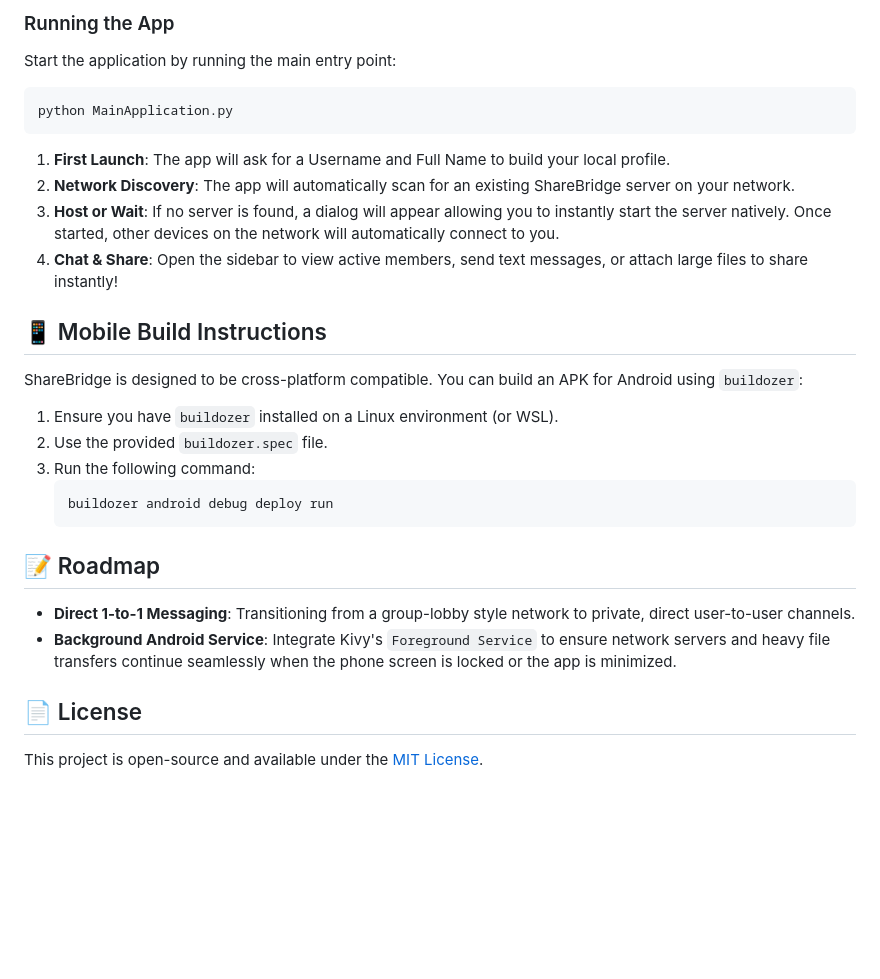
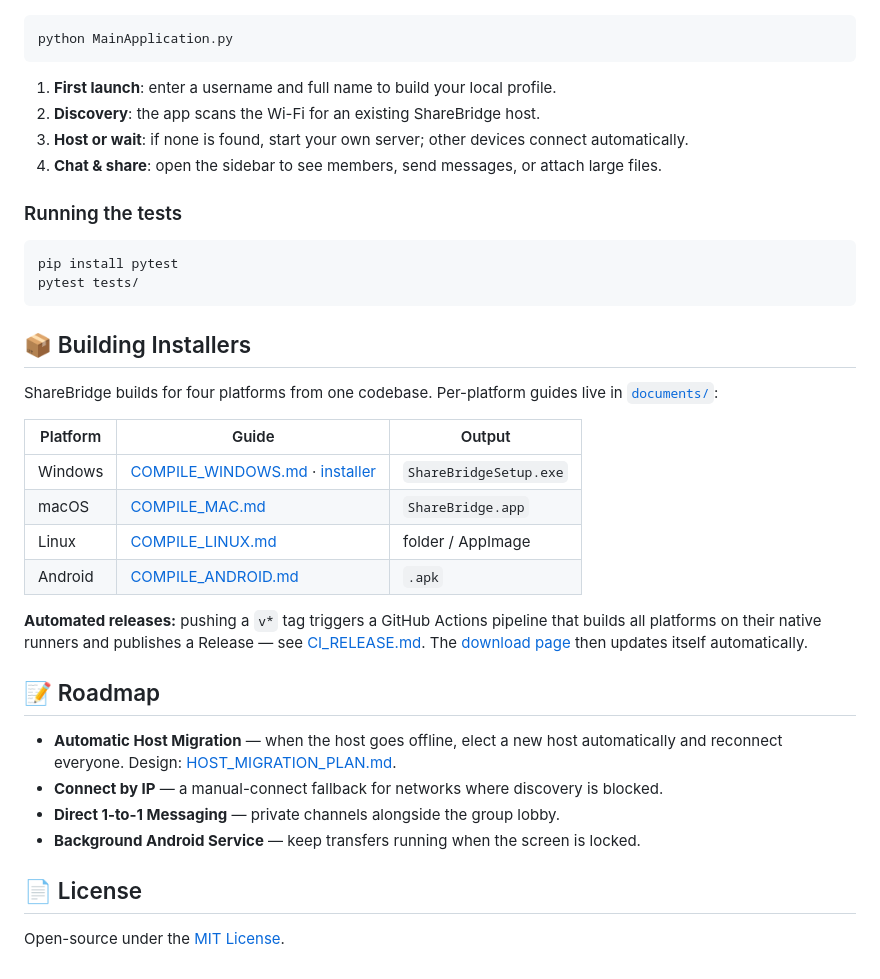
Before and after one commit to mdrayhan03/ShareBridge, a Markdown page: README.md, the part around one of its changes. Drawn GitHub-style; blank space fills up the shorter version.

````diff
--- a/README.md
+++ b/README.md
@@ -54,30 +63,40 @@ Make sure you have Python installed. It is highly recommended to use a Virtual E
 
-### Running the App
-
-Start the application by running the main entry point:
 ```bash
 python MainApplication.py
 ```
 
-1. **First Launch**: The app will ask for a Username and Full Name to build your local profile.
-2. **Network Discovery**: The app will automatically scan for an existing ShareBridge server on your network.
-3. **Host or Wait**: If no server is found, a dialog will appear allowing you to instantly start the server natively. Once started, other devices on the network will automatically connect to you.
-4. **Chat & Share**: Open the sidebar to view active members, send text messages, or attach large files to share instantly!
+1. **First launch**: enter a username and full name to build your local profile.
+2. **Discovery**: the app scans the Wi-Fi for an existing ShareBridge host.
+3. **Host or wait**: if none is found, start your own server; other devices connect automatically.
+4. **Chat & share**: open the sidebar to see members, send messages, or attach large files.
 
-## 📱 Mobile Build Instructions
+### Running the tests
 
-ShareBridge is designed to be cross-platform compatible. You can build an APK for Android using `buildozer`:
+```bash
+pip install pytest
+pytest tests/
+```
 
-1. Ensure you have `buildozer` installed on a Linux environment (or WSL).
-2. Use the provided `buildozer.spec` file.
-3. Run the following command:
-   ```bash
-   buildozer android debug deploy run
-   ```
+## 📦 Building Installers
+
+ShareBridge builds for four platforms from one codebase. Per-platform guides live in [`documents/`](documents/):
+
+| Platform | Guide | Output |
+|----------|-------|--------|
+| Windows  | [COMPILE_WINDOWS.md](documents/COMPILE_WINDOWS.md) · [installer](documents/COMPILE_WINDOWS_INSTALLER.md) | `ShareBridgeSetup.exe` |
+| macOS    | [COMPILE_MAC.md](documents/COMPILE_MAC.md) | `ShareBridge.app` |
+| Linux    | [COMPILE_LINUX.md](documents/COMPILE_LINUX.md) | folder / AppImage |
+| Android  | [COMPILE_ANDROID.md](documents/COMPILE_ANDROID.md) | `.apk` |
+
+**Automated releases:** pushing a `v*` tag triggers a GitHub Actions pipeline that builds all platforms on their native runners and publishes a Release — see [CI_RELEASE.md](documents/CI_RELEASE.md). The [download page](documents/DOWNLOAD_PAGE.md) then updates itself automatically.
 
 ## 📝 Roadmap
-- **Direct 1-to-1 Messaging**: Transitioning from a group-lobby style network to private, direct user-to-user channels.
-- **Background Android Service**: Integrate Kivy's `Foreground Service` to ensure network servers and heavy file transfers continue seamlessly when the phone screen is locked or the app is minimized.
+
+- **Automatic Host Migration** — when the host goes offline, elect a new host automatically and reconnect everyone. Design: [HOST_MIGRATION_PLAN.md](documents/HOST_MIGRATION_PLAN.md).
+- **Connect by IP** — a manual-connect fallback for networks where discovery is blocked.
+- **Direct 1-to-1 Messaging** — private channels alongside the group lobby.
+- **Background Android Service** — keep transfers running when the screen is locked.
 
 ## 📄 License
-This project is open-source and available under the [MIT License](LICENSE).
+
+Open-source under the [MIT License](LICENSE).
````
Also changed, not shown: other parts of README.md (+44 -35 lines).
